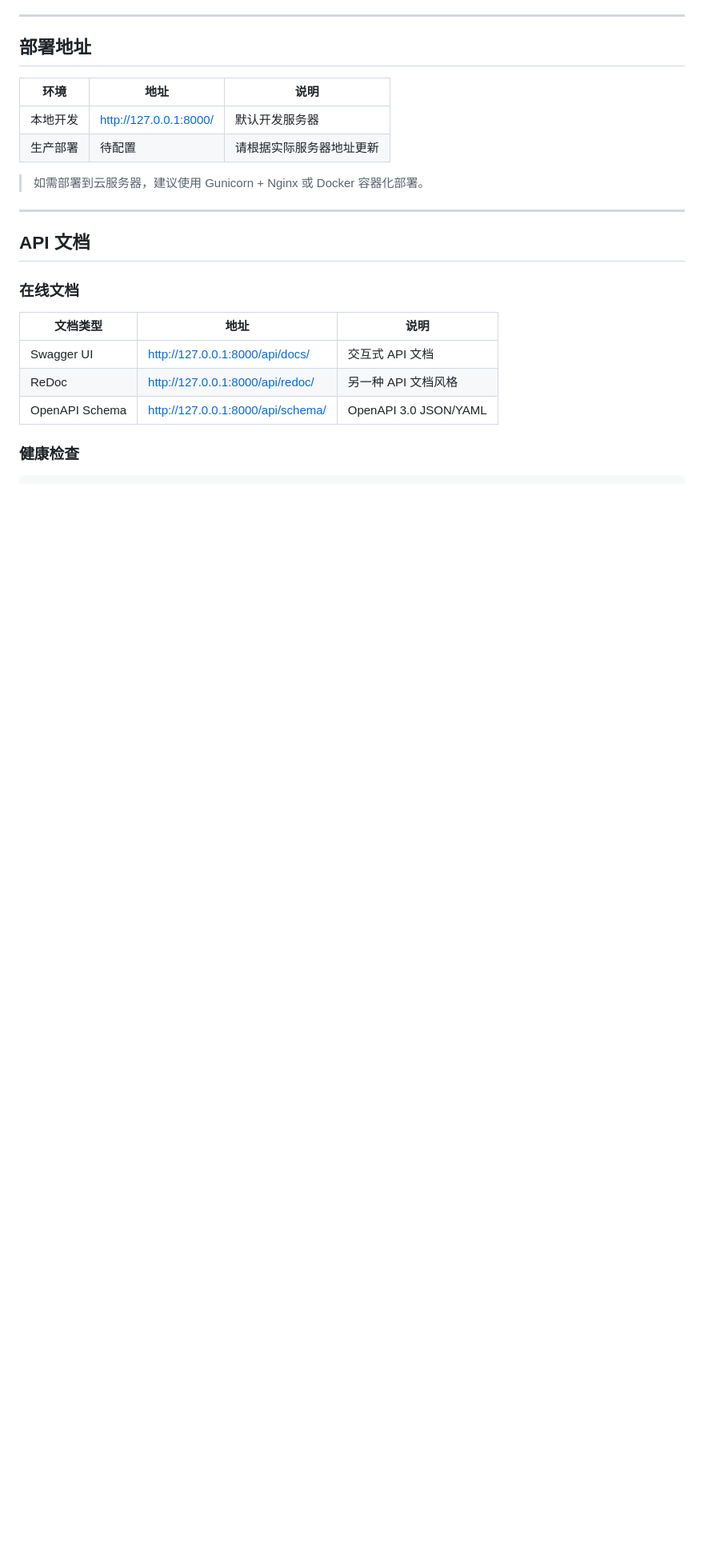
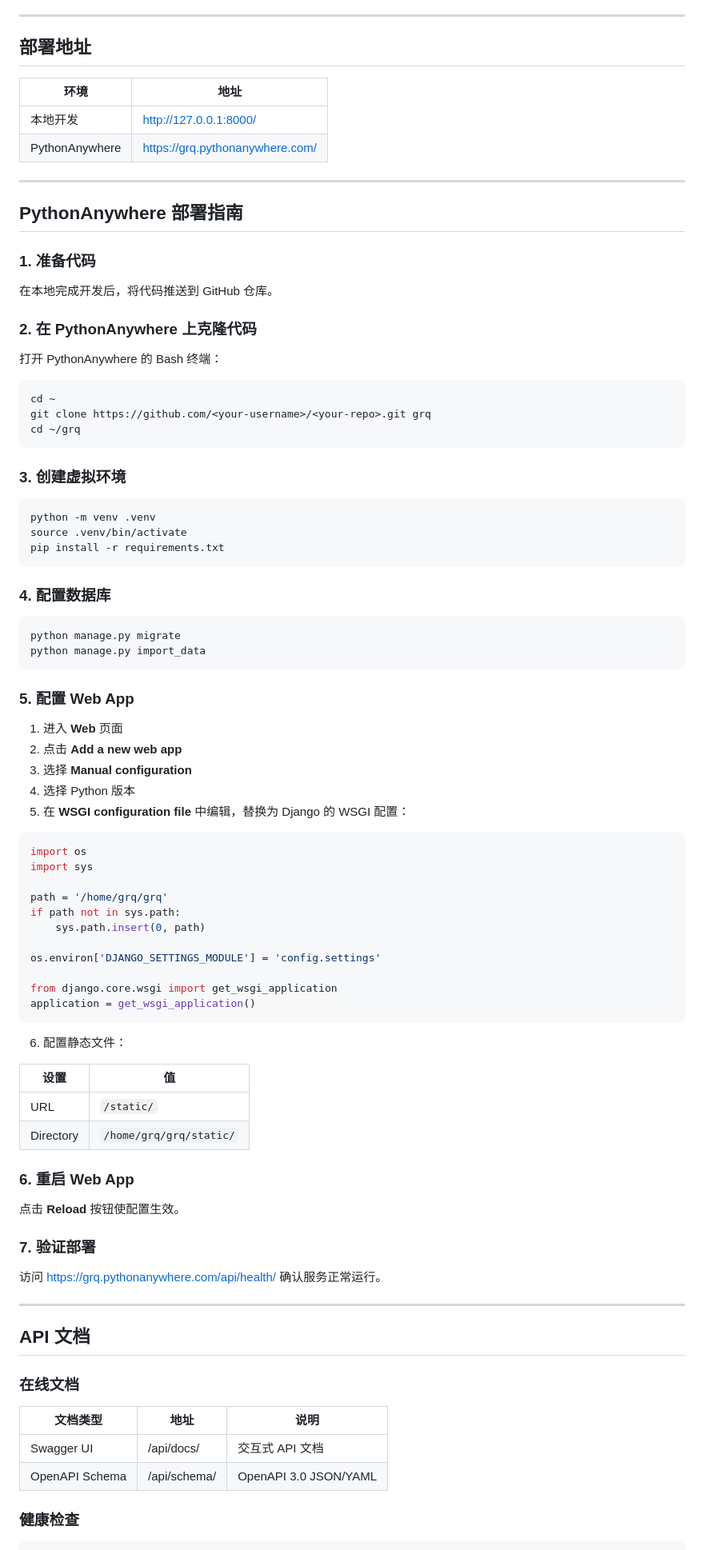
Before and after one commit to 3200701576/grq-cw1-air-quality, a Markdown page: README.md, the part around one of its changes. Shown at 80% size. Drawn GitHub-style; blank space fills up the shorter version.

Commit message:
Change rendme

````diff
--- a/README.md
+++ b/README.md
@@ -64,12 +63,80 @@ python manage.py runserver
 
 ## 部署地址
 
-| 环境 | 地址 | 说明 |
-|------|------|------|
-| 本地开发 | http://127.0.0.1:8000/ | 默认开发服务器 |
-| 生产部署 | 待配置 | 请根据实际服务器地址更新 |
+| 环境 | 地址 |
+|------|------|
+| 本地开发 | http://127.0.0.1:8000/ |
+| PythonAnywhere | https://grq.pythonanywhere.com/ |
 
-> 如需部署到云服务器，建议使用 Gunicorn + Nginx 或 Docker 容器化部署。
+---
+
+## PythonAnywhere 部署指南
+
+### 1. 准备代码
+
+在本地完成开发后，将代码推送到 GitHub 仓库。
+
+### 2. 在 PythonAnywhere 上克隆代码
+
+打开 PythonAnywhere 的 Bash 终端：
+
+```bash
+cd ~
+git clone https://github.com/<your-username>/<your-repo>.git grq
+cd ~/grq
+```
+
+### 3. 创建虚拟环境
+
+```bash
+python -m venv .venv
+source .venv/bin/activate
+pip install -r requirements.txt
+```
+
+### 4. 配置数据库
+
+```bash
+python manage.py migrate
+python manage.py import_data
+```
+
+### 5. 配置 Web App
+
+1. 进入 **Web** 页面
+2. 点击 **Add a new web app**
+3. 选择 **Manual configuration**
+4. 选择 Python 版本
+5. 在 **WSGI configuration file** 中编辑，替换为 Django 的 WSGI 配置：
+
+```python
+import os
+import sys
+
+path = '/home/grq/grq'
+if path not in sys.path:
+    sys.path.insert(0, path)
+
+os.environ['DJANGO_SETTINGS_MODULE'] = 'config.settings'
+
+from django.core.wsgi import get_wsgi_application
+application = get_wsgi_application()
+```
+
+6. 配置静态文件：
+
+| 设置 | 值 |
+|------|------|
+| URL | `/static/` |
+| Directory | `/home/grq/grq/static/` |
+
+### 6. 重启 Web App
+
+点击 **Reload** 按钮使配置生效。
+
+### 7. 验证部署
+
+访问 https://grq.pythonanywhere.com/api/health/ 确认服务正常运行。
 
 ---
 
@@ -79,9 +146,8 @@ python manage.py runserver
 
 | 文档类型 | 地址 | 说明 |
 |----------|------|------|
-| Swagger UI | http://127.0.0.1:8000/api/docs/ | 交互式 API 文档 |
-| ReDoc | http://127.0.0.1:8000/api/redoc/ | 另一种 API 文档风格 |
-| OpenAPI Schema | http://127.0.0.1:8000/api/schema/ | OpenAPI 3.0 JSON/YAML |
+| Swagger UI | /api/docs/ | 交互式 API 文档 |
+| OpenAPI Schema | /api/schema/ | OpenAPI 3.0 JSON/YAML |
 
 ### 健康检查
 
````
Also changed, not shown: other parts of README.md (+2 -50 lines).
